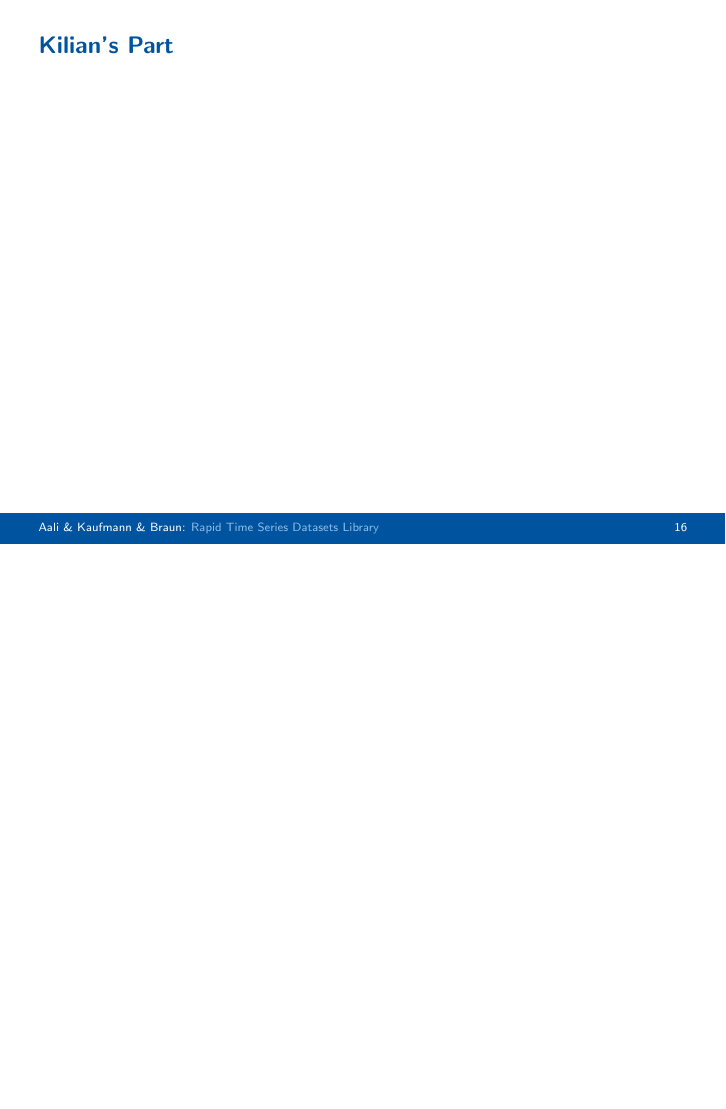
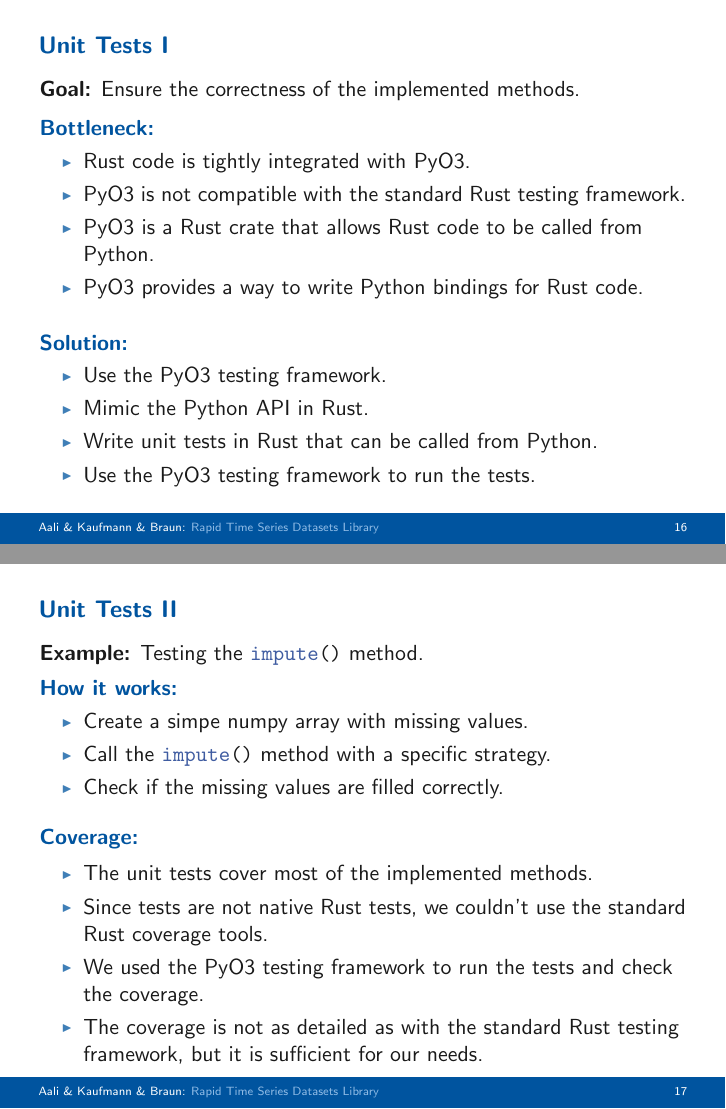
Before and after one commit to amiraliaali/rapid_timeseries_datasets_library, LaTeX slides (presentation/final_presentation.tex): page 76 of 76 before the commit and pages 84 and 91 of 99 after it, the two joined at a grey line, the shorter picture padded with empty space. Compiled offline with pdfLaTeX.

Commit message:
Added report for unit tests

```diff
--- a/presentation/final_presentation.tex
+++ b/presentation/final_presentation.tex
@@ -15,6 +15,7 @@
 % HINT: add option aspectratio=169 for 16:9 aspect ratio
 % HINT: add 'handout' to activate handout mode (without overlays for printing)
 \documentclass[t,english]{beamer}
+\usepackage{multimedia}
 
 % include package import and macro defintions
 \input{includes/preamble}
@@ -458,3 +459,55 @@ clas_res = clas.collect()
   \end{block}
 \end{frame}
 
+\begin{frame}
+  \frametitle{Unit Tests I}
+  \textbf{Goal:} Ensure the correctness of the implemented methods.
+
+    \begin{block}<2->{Bottleneck:}
+        \begin{itemize}
+        \item <2-> Rust code is tightly integrated with PyO3.
+        \item <3-> PyO3 is not compatible with the standard Rust testing framework.
+        \item <4-> PyO3 is a Rust crate that allows Rust code to be called from Python.
+        \item <5-> PyO3 provides a way to write Python bindings for Rust code.
+        \end{itemize}
+    \end{block}
+
+    \begin{block}<6->{Solution:}
+        \begin{itemize}
+        \item <6-> Use the PyO3 testing framework.
+        \item <7-> Mimic the Python API in Rust.
+        \item <8-> Write unit tests in Rust that can be called from Python.
+        \item <9-> Use the PyO3 testing framework to run the tests.
+        \end{itemize}
+    \end{block}
+
+\end{frame}
+
+\begin{frame}
+  \frametitle{Unit Tests II}
+  \textbf{Example:} Testing the \impute method.
+
+  \begin{block}<1->{How it works:}
+    \begin{itemize}
+      \item<1-> Create a simpe numpy array with missing values.
+      \item<2-> Call the \impute method with a specific strategy.
+      \item<3-> Check if the missing values are filled correctly.
+    \end{itemize}
+  \end{block}
+
+    \begin{block}<4->{Coverage:}
+        \begin{itemize}
+        \item <4-> The unit tests cover most of the implemented methods.
+        \item <5-> Since tests are not native Rust tests, we couldn't use the standard Rust coverage tools.
+        \item <6-> We used the PyO3 testing framework to run the tests and check the coverage.
+        \item <7-> The coverage is not as detailed as with the standard Rust testing framework, but it is sufficient for our needs.
+        \end{itemize}
+    \end{block}
+
+\end{frame}
+
+\begin{frame}
+    \frametitle{Unit Tests III}
+    \begin{block}<1->{How we calculated the coverage:}
+        \begin{itemize}
+        \item<1-> We used the PyO3 testing framework to run the tests.
@@ -461,3 +517,14 @@ clas_res = clas.collect()
+        \end{itemize}
+    \end{block}
+
+    \begin{block}<5->{Results:}
+        \begin{itemize}
+        \item<5-> Number of all methods: 47
+        \item <6-> Number of methods called during tests: 40
+        \item <7-> Coverage: 85.1\%
+        \end{itemize}
+    \end{block}
+\end{frame}
 
 
 %%% ================================= Kilian's part =================================
```
Also changed, not shown: presentation/final_presentation.pdf, presentation/final_presentation.tex (3 more changed lines).
